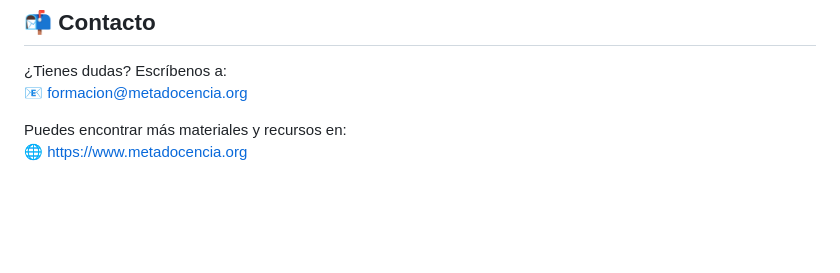
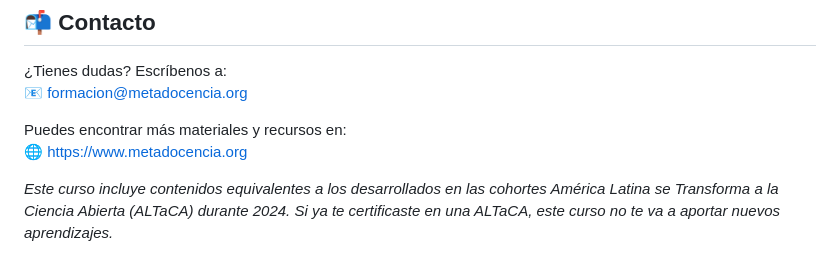
Before and after one commit to MetaDocencia/herramientas-de-ciencia-abierta-abril-2026, a Markdown page: index.md, the part around the change. Drawn GitHub-style; blank space fills up the shorter version.

```diff
--- a/index.md
+++ b/index.md
@@ -106,3 +106,5 @@ Esta formación es gratuita gracias al subsidio de la NASA **80NSSC23K0854** (DO
 
 Puedes encontrar más materiales y recursos en:
 🌐 https://www.metadocencia.org
+
+*Este curso incluye contenidos equivalentes a los desarrollados en las cohortes América Latina se Transforma a la Ciencia Abierta (ALTaCA) durante 2024. Si ya te certificaste en una ALTaCA, este curso no te va a aportar nuevos aprendizajes.*
```
